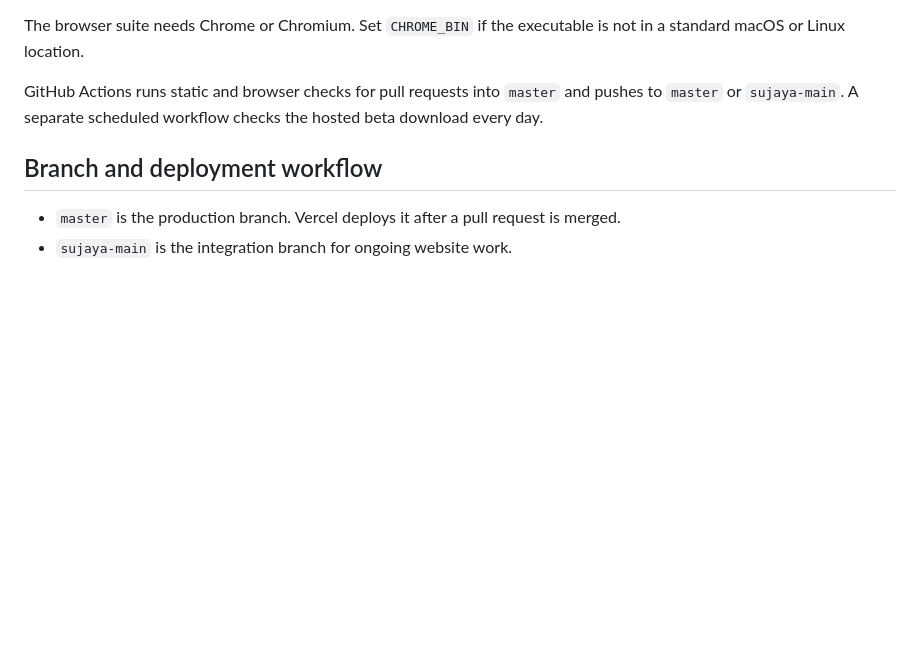
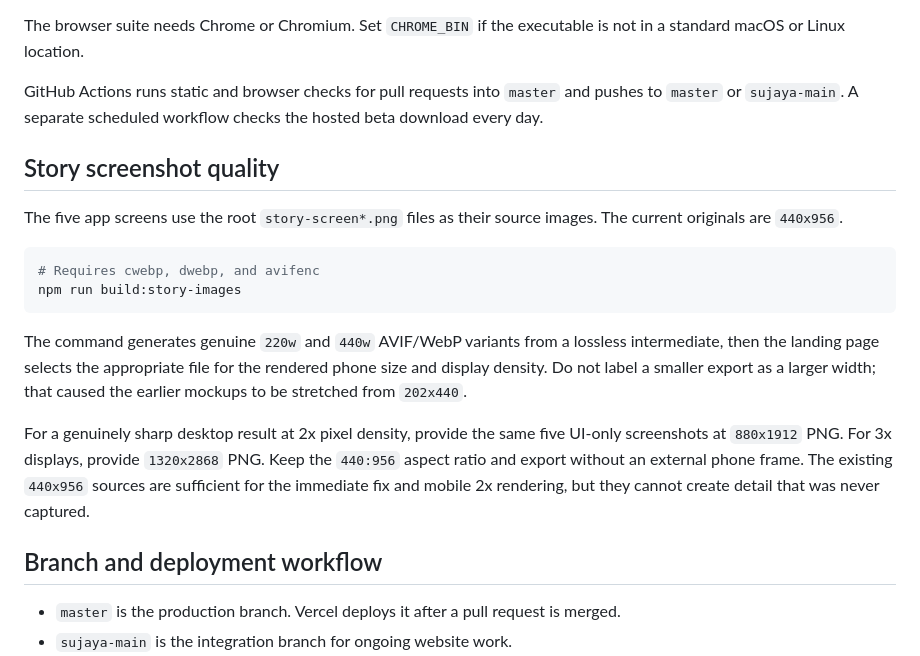
Before and after one commit to SDGP-CS75/NeuroSync-Website, a Markdown page: README.md, the part around the change. Rendered like a GitHub page; blank space fills up the shorter version.

Commit message:
docs: document story screenshot resolution workflow

````diff
--- a/README.md
+++ b/README.md
@@ -50,6 +50,28 @@ is not in a standard macOS or Linux location.
 GitHub Actions runs static and browser checks for pull requests into `master`
 and pushes to `master` or `sujaya-main`. A separate scheduled workflow checks
 the hosted beta download every day.
+
+## Story screenshot quality
+
+The five app screens use the root `story-screen*.png` files as their source
+images. The current originals are `440x956`.
+
+```bash
+# Requires cwebp, dwebp, and avifenc
+npm run build:story-images
+```
+
+The command generates genuine `220w` and `440w` AVIF/WebP variants from a
+lossless intermediate, then the landing page selects the appropriate file for
+the rendered phone size and display density. Do not label a smaller export as a
+larger width; that caused the earlier mockups to be stretched from `202x440`.
+
+For a genuinely sharp desktop result at 2x pixel density, provide the same five
+UI-only screenshots at `880x1912` PNG. For 3x displays, provide
+`1320x2868` PNG. Keep the `440:956` aspect ratio and export without an external
+phone frame. The existing `440x956` sources are sufficient for the immediate
+fix and mobile 2x rendering, but they cannot create detail that was never
+captured.
 
 ## Branch and deployment workflow
 
````
